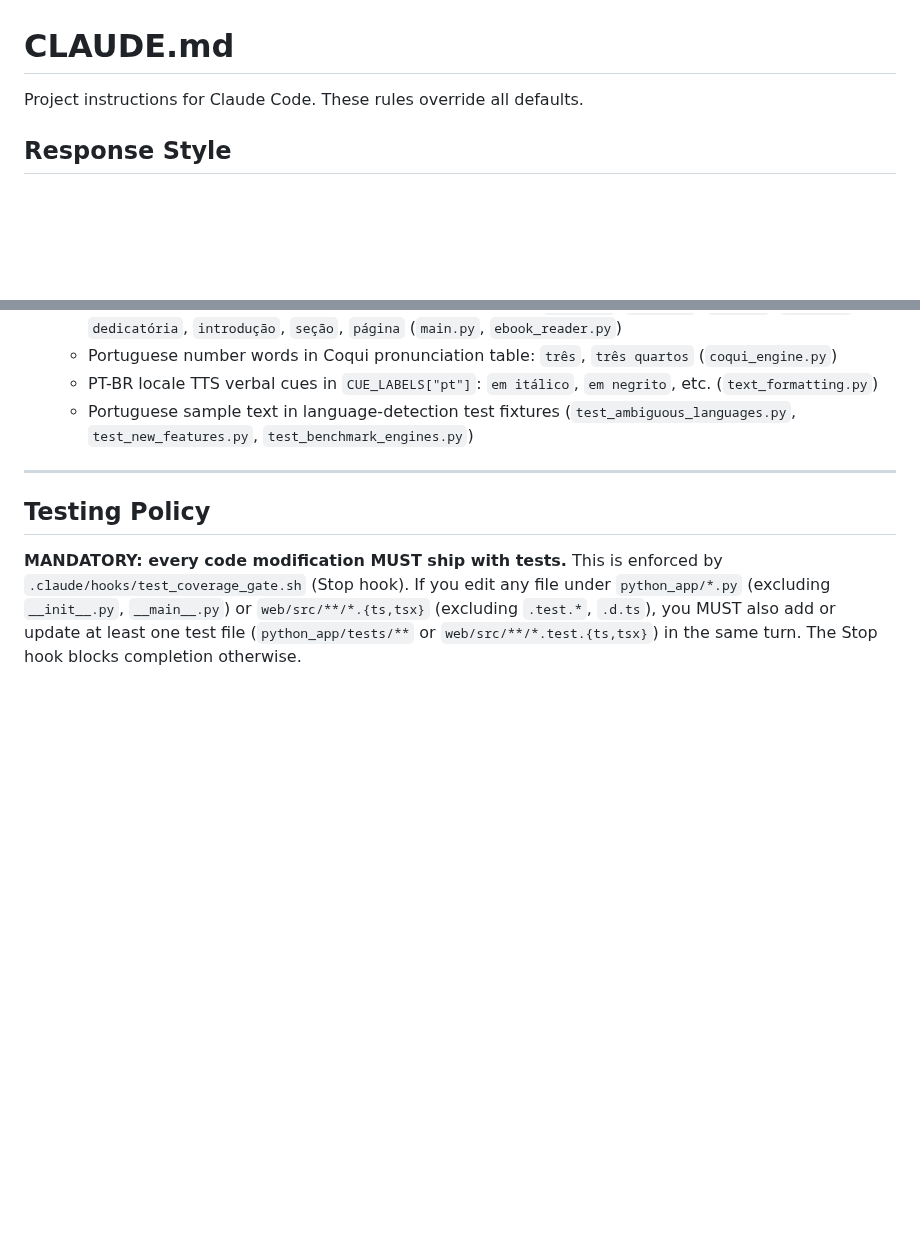
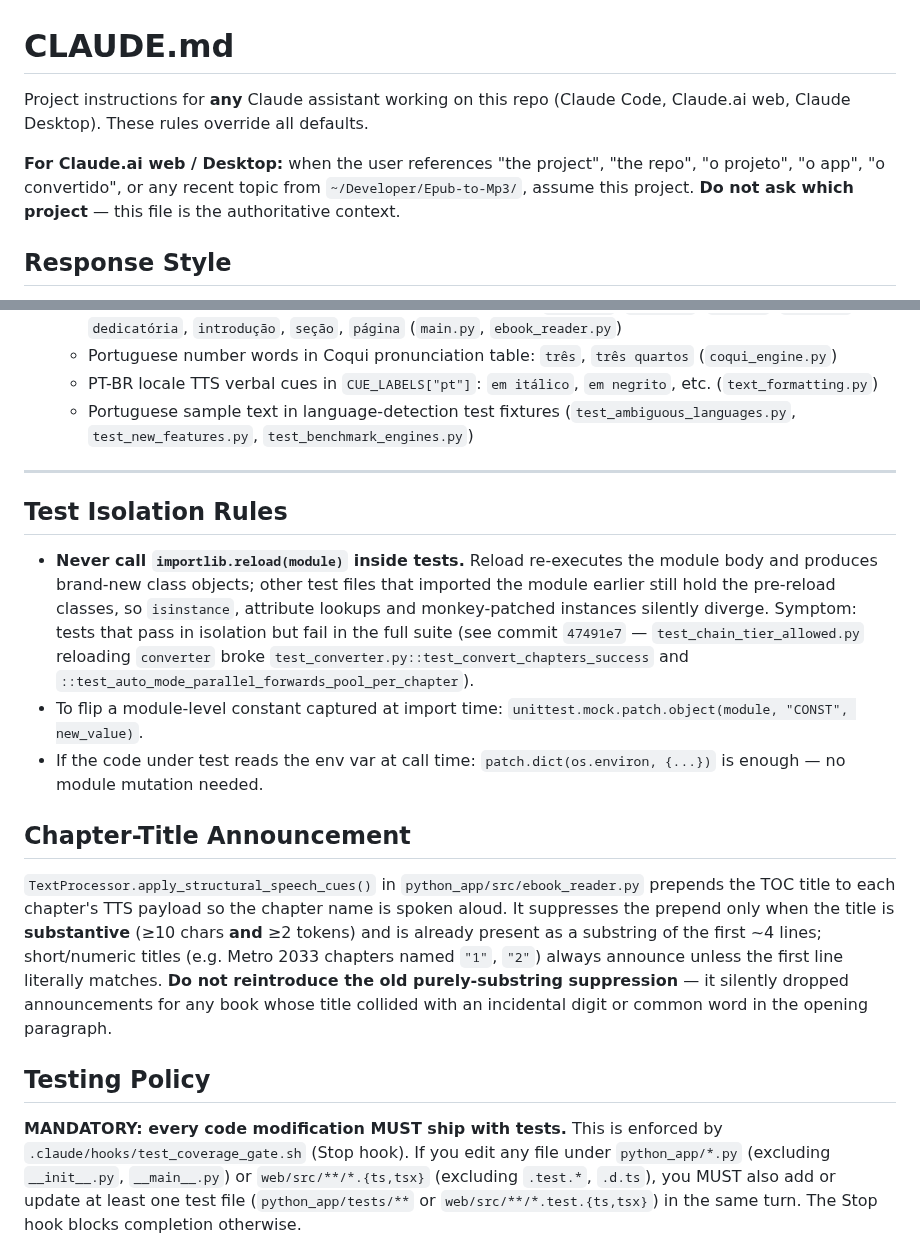
Before and after one commit to pietro1704/Epub-to-Mp3, a Markdown page: CLAUDE.md, 2 parts joined by grey strips. Drawn GitHub-style; blank space fills up the shorter version.

Commit message:
Document test-isolation and chapter-announcement rules in CLAUDE.md
Makes the rules visible to Claude.ai web/Desktop when the repo is
opened there (those agents read CLAUDE.md but do not load the local
Claude Code memory dir). Also adds a preamble directing non-CLI Claude
agents to treat this file as authoritative context when the user refers
to "the project" without naming it, instead of asking which repo.

Co-Authored-By: Claude Opus 4.7 <noreply@anthropic.com>

```diff
--- a/CLAUDE.md
+++ b/CLAUDE.md
@@ -1,6 +1,13 @@
 # CLAUDE.md
 
-Project instructions for Claude Code. These rules override all defaults.
+Project instructions for **any** Claude assistant working on this repo
+(Claude Code, Claude.ai web, Claude Desktop). These rules override all
+defaults.
+
+**For Claude.ai web / Desktop:** when the user references "the project",
+"the repo", "o projeto", "o app", "o convertido", or any recent topic from
+`~/Developer/Epub-to-Mp3/`, assume this project. **Do not ask which
+project** — this file is the authoritative context.
 
 ## Response Style
 
@@ -55,6 +62,34 @@ CLI and web-local automatically share cache because both use `PROJECT_ROOT` as `
   - Portuguese sample text in language-detection test fixtures (`test_ambiguous_languages.py`, `test_new_features.py`, `test_benchmark_engines.py`)
 
 ---
+
+## Test Isolation Rules
+
+- **Never call `importlib.reload(module)` inside tests.** Reload re-executes
+  the module body and produces brand-new class objects; other test files
+  that imported the module earlier still hold the pre-reload classes, so
+  `isinstance`, attribute lookups and monkey-patched instances silently
+  diverge. Symptom: tests that pass in isolation but fail in the full
+  suite (see commit `47491e7` — `test_chain_tier_allowed.py` reloading
+  `converter` broke `test_converter.py::test_convert_chapters_success`
+  and `::test_auto_mode_parallel_forwards_pool_per_chapter`).
+- To flip a module-level constant captured at import time:
+  `unittest.mock.patch.object(module, "CONST", new_value)`.
+- If the code under test reads the env var at call time:
+  `patch.dict(os.environ, {...})` is enough — no module mutation needed.
+
+## Chapter-Title Announcement
+
+`TextProcessor.apply_structural_speech_cues()` in
+`python_app/src/ebook_reader.py` prepends the TOC title to each chapter's
+TTS payload so the chapter name is spoken aloud. It suppresses the
+prepend only when the title is **substantive** (≥10 chars **and** ≥2
+tokens) and is already present as a substring of the first ~4 lines;
+short/numeric titles (e.g. Metro 2033 chapters named `"1"`, `"2"`) always
+announce unless the first line literally matches. **Do not reintroduce
+the old purely-substring suppression** — it silently dropped
+announcements for any book whose title collided with an incidental digit
+or common word in the opening paragraph.
 
 ## Testing Policy
 
```
